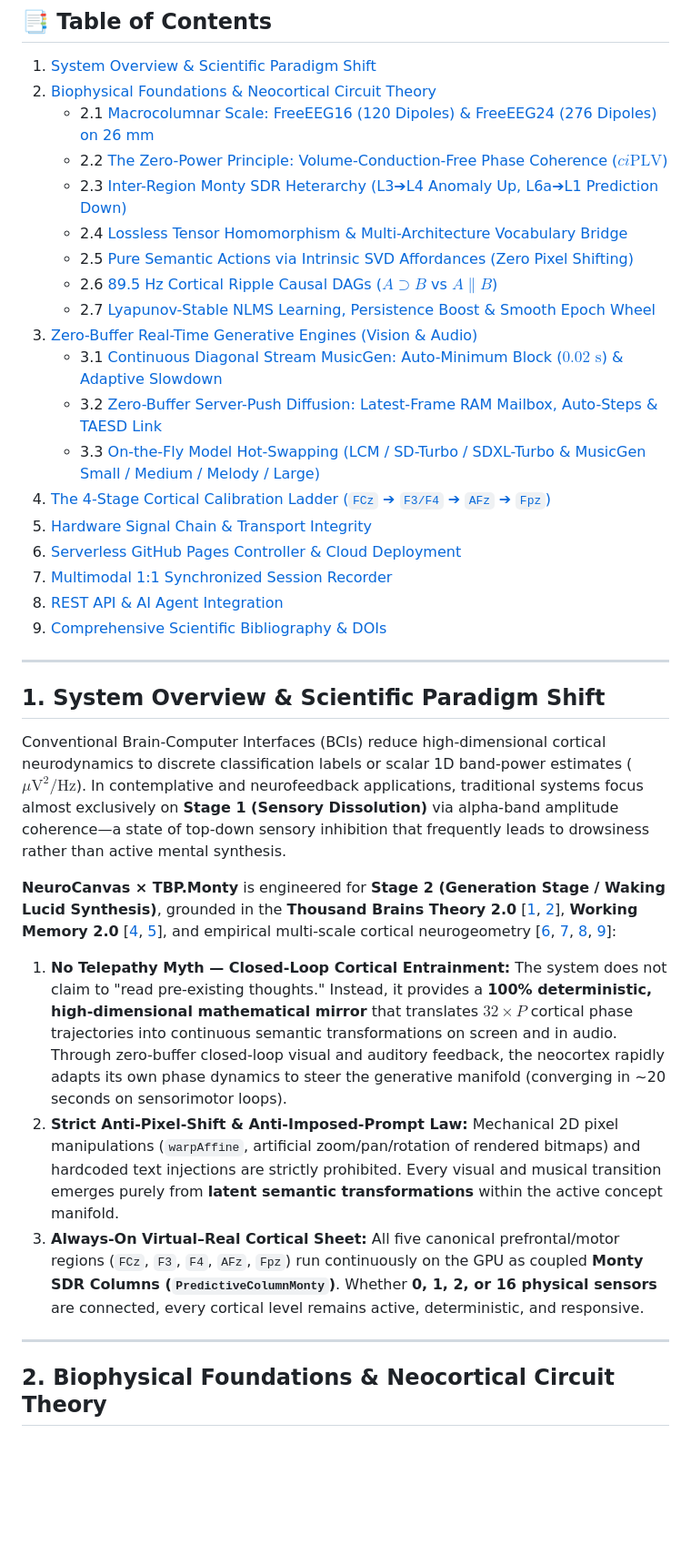
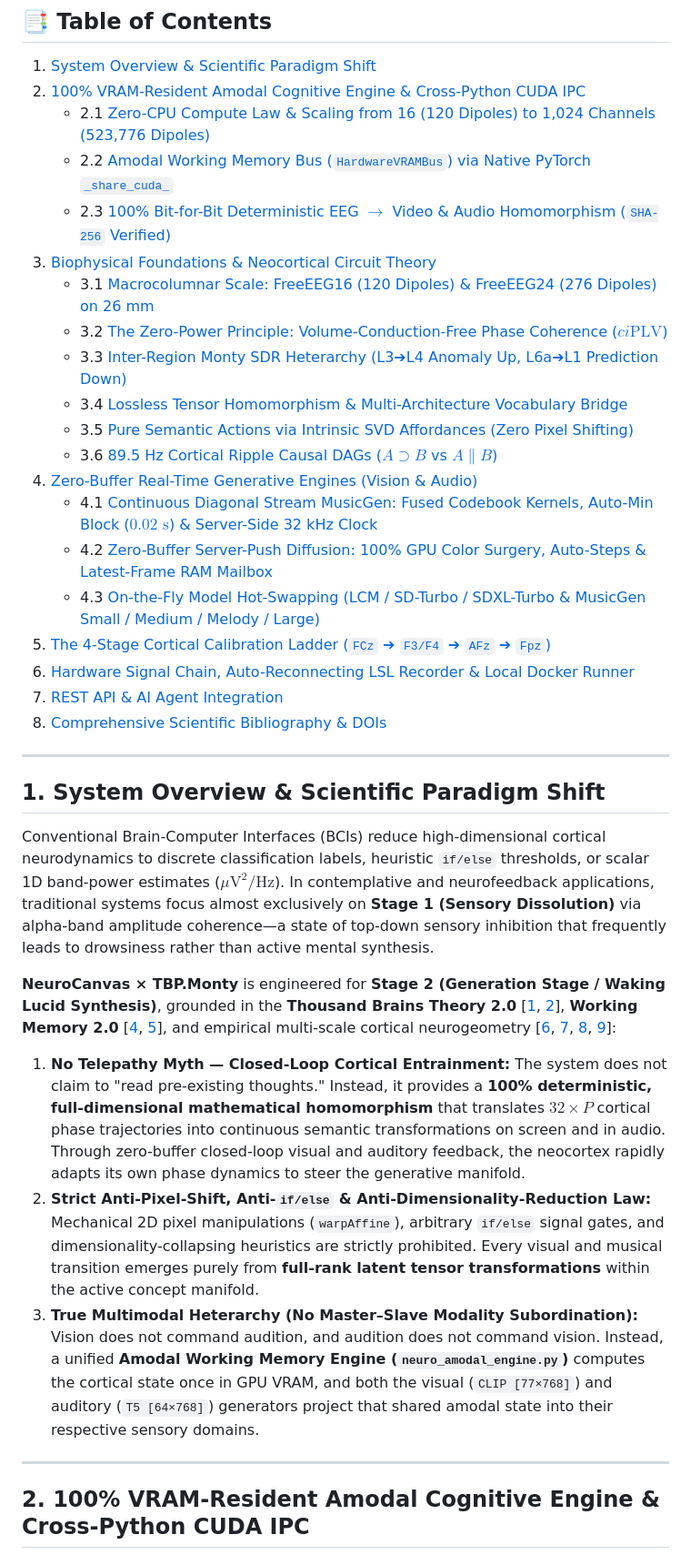
Before and after one commit to neuroidss/neuro_heterarchy, a Markdown page: README.md, the part around one of its changes. Shown at 91% size. GitHub-like rendering; blank space fills up the shorter version.

```diff
--- a/README.md
+++ b/README.md
@@ -17,37 +33,38 @@
 ## 📑 Table of Contents
 1. [System Overview & Scientific Paradigm Shift](#1-system-overview--scientific-paradigm-shift)
-2. [Biophysical Foundations & Neocortical Circuit Theory](#2-biophysical-foundations--neocortical-circuit-theory)
-   - 2.1 [Macrocolumnar Scale: FreeEEG16 (120 Dipoles) & FreeEEG24 (276 Dipoles) on 26 mm](#21-macrocolumnar-scale-freeeeg16-120-dipoles--freeeeg24-276-dipoles-on-26-mm)
-   - 2.2 [The Zero-Power Principle: Volume-Conduction-Free Phase Coherence ($ci\text{PLV}$)](#22-the-zero-power-principle-volume-conduction-free-phase-coherence-ciplv)
-   - 2.3 [Inter-Region Monty SDR Heterarchy (L3➔L4 Anomaly Up, L6a➔L1 Prediction Down)](#23-inter-region-monty-sdr-heterarchy-l3l4-anomaly-up-l6al1-prediction-down)
-   - 2.4 [Lossless Tensor Homomorphism & Multi-Architecture Vocabulary Bridge](#24-lossless-tensor-homomorphism--multi-architecture-vocabulary-bridge)
-   - 2.5 [Pure Semantic Actions via Intrinsic SVD Affordances (Zero Pixel Shifting)](#25-pure-semantic-actions-via-intrinsic-svd-affordances-zero-pixel-shifting)
-   - 2.6 [89.5 Hz Cortical Ripple Causal DAGs ($A \supset B$ vs $A \parallel B$)](#26-895-hz-cortical-ripple-causal-dags-a--b-vs-a--b)
-   - 2.7 [Lyapunov-Stable NLMS Learning, Persistence Boost & Smooth Epoch Wheel](#27-lyapunov-stable-nlms-learning-persistence-boost--smooth-epoch-wheel)
-3. [Zero-Buffer Real-Time Generative Engines (Vision & Audio)](#3-zero-buffer-real-time-generative-engines-vision--audio)
-   - 3.1 [Continuous Diagonal Stream MusicGen: Auto-Minimum Block ($0.02\text{ s}$) & Adaptive Slowdown](#31-continuous-diagonal-stream-musicgen-auto-minimum-block-002-s--adaptive-slowdown)
-   - 3.2 [Zero-Buffer Server-Push Diffusion: Latest-Frame RAM Mailbox, Auto-Steps & TAESD Link](#32-zero-buffer-server-push-diffusion-latest-frame-ram-mailbox-auto-steps--taesd-link)
-   - 3.3 [On-the-Fly Model Hot-Swapping (LCM / SD-Turbo / SDXL-Turbo & MusicGen Small / Medium / Melody / Large)](#33-on-the-fly-model-hot-swapping-lcm--sd-turbo--sdxl-turbo--musicgen-small--medium--melody--large)
-4. [The 4-Stage Cortical Calibration Ladder (`FCz` ➔ `F3/F4` ➔ `AFz` ➔ `Fpz`)](#4-the-4-stage-cortical-calibration-ladder-fcz--f3f4--afz--fpz)
-5. [Hardware Signal Chain & Transport Integrity](#5-hardware-signal-chain--transport-integrity)
-6. [Serverless GitHub Pages Controller & Cloud Deployment](#6-serverless-github-pages-controller--cloud-deployment)
-7. [Multimodal 1:1 Synchronized Session Recorder](#7-multimodal-11-synchronized-session-recorder)
-8. [REST API & AI Agent Integration](#8-rest-api--ai-agent-integration)
-9. [Comprehensive Scientific Bibliography & DOIs](#9-comprehensive-scientific-bibliography--dois)
+2. [100% VRAM-Resident Amodal Cognitive Engine & Cross-Python CUDA IPC](#2-100-vram-resident-amodal-cognitive-engine--cross-python-cuda-ipc)
+   - 2.1 [Zero-CPU Compute Law & Scaling from 16 (120 Dipoles) to 1,024 Channels (523,776 Dipoles)](#21-zero-cpu-compute-law--scaling-from-16-120-dipoles-to-1024-channels-523776-dipoles)
+   - 2.2 [Amodal Working Memory Bus (`HardwareVRAMBus`) via Native PyTorch `_share_cuda_`](#22-amodal-working-memory-bus-hardwarevrambus-via-native-pytorch-_share_cuda_)
+   - 2.3 [100% Bit-for-Bit Deterministic EEG $\to$ Video & Audio Homomorphism (`SHA-256` Verified)](#23-100-bit-for-bit-deterministic-eeg--video--audio-homomorphism-sha-256-verified)
+3. [Biophysical Foundations & Neocortical Circuit Theory](#3-biophysical-foundations--neocortical-circuit-theory)
+   - 3.1 [Macrocolumnar Scale: FreeEEG16 (120 Dipoles) & FreeEEG24 (276 Dipoles) on 26 mm](#31-macrocolumnar-scale-freeeeg16-120-dipoles--freeeeg24-276-dipoles-on-26-mm)
+   - 3.2 [The Zero-Power Principle: Volume-Conduction-Free Phase Coherence ($ci\text{PLV}$)](#32-the-zero-power-principle-volume-conduction-free-phase-coherence-ciplv)
+   - 3.3 [Inter-Region Monty SDR Heterarchy (L3➔L4 Anomaly Up, L6a➔L1 Prediction Down)](#33-inter-region-monty-sdr-heterarchy-l3l4-anomaly-up-l6al1-prediction-down)
+   - 3.4 [Lossless Tensor Homomorphism & Multi-Architecture Vocabulary Bridge](#34-lossless-tensor-homomorphism--multi-architecture-vocabulary-bridge)
+   - 3.5 [Pure Semantic Actions via Intrinsic SVD Affordances (Zero Pixel Shifting)](#35-pure-semantic-actions-via-intrinsic-svd-affordances-zero-pixel-shifting)
+   - 3.6 [89.5 Hz Cortical Ripple Causal DAGs ($A \supset B$ vs $A \parallel B$)](#36-895-hz-cortical-ripple-causal-dags-a--b-vs-a--b)
+4. [Zero-Buffer Real-Time Generative Engines (Vision & Audio)](#4-zero-buffer-real-time-generative-engines-vision--audio)
+   - 4.1 [Continuous Diagonal Stream MusicGen: Fused Codebook Kernels, Auto-Min Block ($0.02\text{ s}$) & Server-Side 32 kHz Clock](#41-continuous-diagonal-stream-musicgen-fused-codebook-kernels-auto-min-block-002-s--server-side-32-khz-clock)
+   - 4.2 [Zero-Buffer Server-Push Diffusion: 100% GPU Color Surgery, Auto-Steps & Latest-Frame RAM Mailbox](#42-zero-buffer-server-push-diffusion-100-gpu-color-surgery-auto-steps--latest-frame-ram-mailbox)
+   - 4.3 [On-the-Fly Model Hot-Swapping (LCM / SD-Turbo / SDXL-Turbo & MusicGen Small / Medium / Melody / Large)](#43-on-the-fly-model-hot-swapping-lcm--sd-turbo--sdxl-turbo--musicgen-small--medium--melody--large)
+5. [The 4-Stage Cortical Calibration Ladder (`FCz` ➔ `F3/F4` ➔ `AFz` ➔ `Fpz`)](#5-the-4-stage-cortical-calibration-ladder-fcz--f3f4--afz--fpz)
+6. [Hardware Signal Chain, Auto-Reconnecting LSL Recorder & Local Docker Runner](#6-hardware-signal-chain-auto-reconnecting-lsl-recorder--local-docker-runner)
+7. [REST API & AI Agent Integration](#7-rest-api--ai-agent-integration)
+8. [Comprehensive Scientific Bibliography & DOIs](#8-comprehensive-scientific-bibliography--dois)
 
 ---
 
 ## 1. System Overview & Scientific Paradigm Shift
 
-Conventional Brain-Computer Interfaces (BCIs) reduce high-dimensional cortical neurodynamics to discrete classification labels or scalar 1D band-power estimates ($\mu\text{V}^2/\text{Hz}$). In contemplative and neurofeedback applications, traditional systems focus almost exclusively on **Stage 1 (Sensory Dissolution)** via alpha-band amplitude coherence—a state of top-down sensory inhibition that frequently leads to drowsiness rather than active mental synthesis.
+Conventional Brain-Computer Interfaces (BCIs) reduce high-dimensional cortical neurodynamics to discrete classification labels, heuristic `if/else` thresholds, or scalar 1D band-power estimates ($\mu\text{V}^2/\text{Hz}$). In contemplative and neurofeedback applications, traditional systems focus almost exclusively on **Stage 1 (Sensory Dissolution)** via alpha-band amplitude coherence—a state of top-down sensory inhibition that frequently leads to drowsiness rather than active mental synthesis.
 
 **NeuroCanvas × TBP.Monty** is engineered for **Stage 2 (Generation Stage / Waking Lucid Synthesis)**, grounded in the **Thousand Brains Theory 2.0** [[1](#ref-1), [2](#ref-2)], **Working Memory 2.0** [[4](#ref-4), [5](#ref-5)], and empirical multi-scale cortical neurogeometry [[6](#ref-6), [7](#ref-7), [8](#ref-8), [9](#ref-9)]:
 
-1. **No Telepathy Myth — Closed-Loop Cortical Entrainment:** The system does not claim to "read pre-existing thoughts." Instead, it provides a **100% deterministic, high-dimensional mathematical mirror** that translates $32 \times P$ cortical phase trajectories into continuous semantic transformations on screen and in audio. Through zero-buffer closed-loop visual and auditory feedback, the neocortex rapidly adapts its own phase dynamics to steer the generative manifold (converging in ~20 seconds on sensorimotor loops).
-2. **Strict Anti-Pixel-Shift & Anti-Imposed-Prompt Law:** Mechanical 2D pixel manipulations (`warpAffine`, artificial zoom/pan/rotation of rendered bitmaps) and hardcoded text injections are strictly prohibited. Every visual and musical transition emerges purely from **latent semantic transformations** within the active concept manifold.
-3. **Always-On Virtual–Real Cortical Sheet:** All five canonical prefrontal/motor regions (`FCz`, `F3`, `F4`, `AFz`, `Fpz`) run continuously on the GPU as coupled **Monty SDR Columns (`PredictiveColumnMonty`)**. Whether **0, 1, 2, or 16 physical sensors** are connected, every cortical level remains active, deterministic, and responsive.
+1. **No Telepathy Myth — Closed-Loop Cortical Entrainment:** The system does not claim to "read pre-existing thoughts." Instead, it provides a **100% deterministic, full-dimensional mathematical homomorphism** that translates $32 \times P$ cortical phase trajectories into continuous semantic transformations on screen and in audio. Through zero-buffer closed-loop visual and auditory feedback, the neocortex rapidly adapts its own phase dynamics to steer the generative manifold.
+2. **Strict Anti-Pixel-Shift, Anti-`if/else` & Anti-Dimensionality-Reduction Law:** Mechanical 2D pixel manipulations (`warpAffine`), arbitrary `if/else` signal gates, and dimensionality-collapsing heuristics are strictly prohibited. Every visual and musical transition emerges purely from **full-rank latent tensor transformations** within the active concept manifold.
+3. **True Multimodal Heterarchy (No Master–Slave Modality Subordination):** Vision does not command audition, and audition does not command vision. Instead, a unified **Amodal Working Memory Engine (`neuro_amodal_engine.py`)** computes the cortical state once in GPU VRAM, and both the visual (`CLIP [77×768]`) and auditory (`T5 [64×768]`) generators project that shared amodal state into their respective sensory domains.
 
 ---
 
-## 2. Biophysical Foundations & Neocortical Circuit Theory
+## 2. 100% VRAM-Resident Amodal Cognitive Engine & Cross-Python CUDA IPC
 
```
Also changed, not shown: other parts of README.md (+116 -131 lines).
